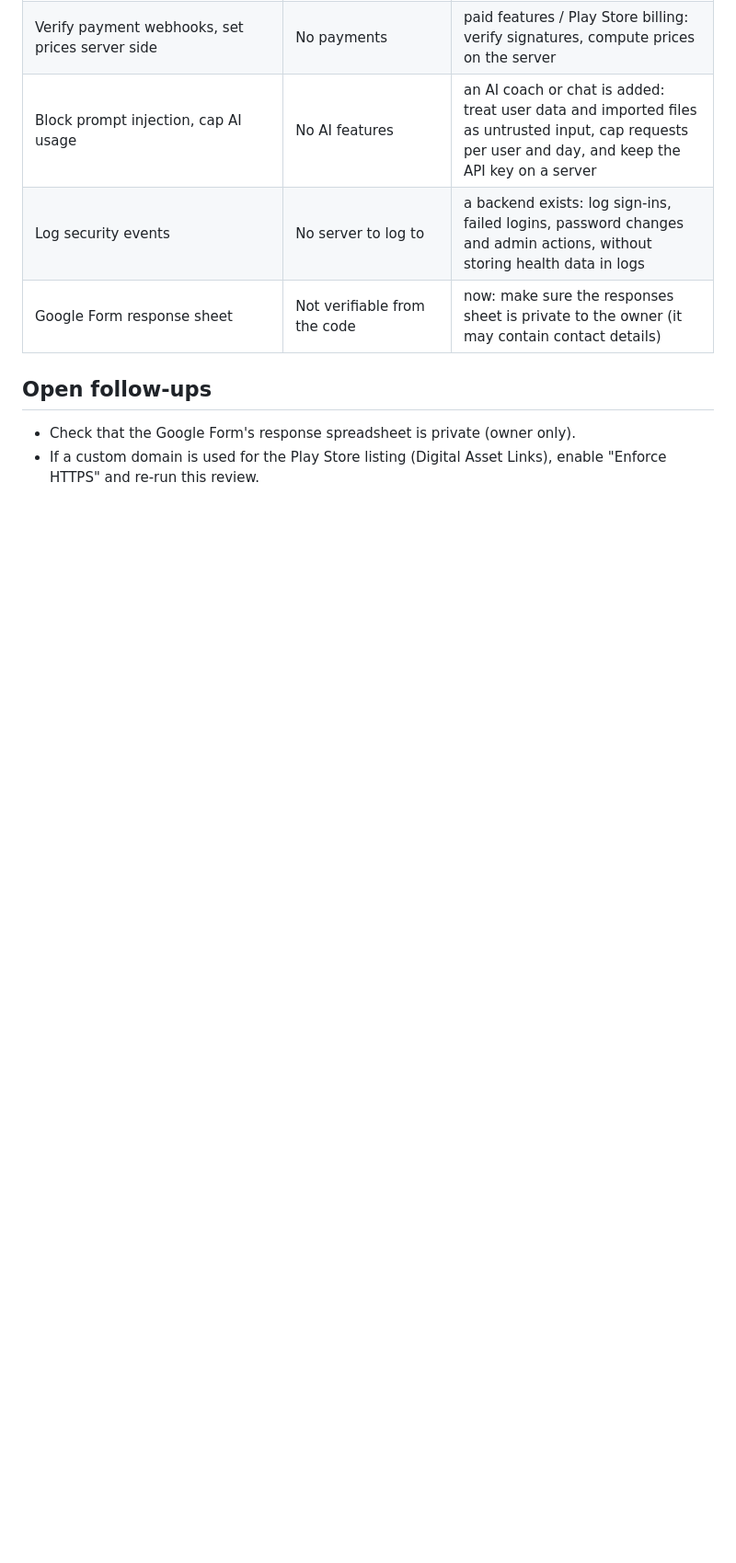
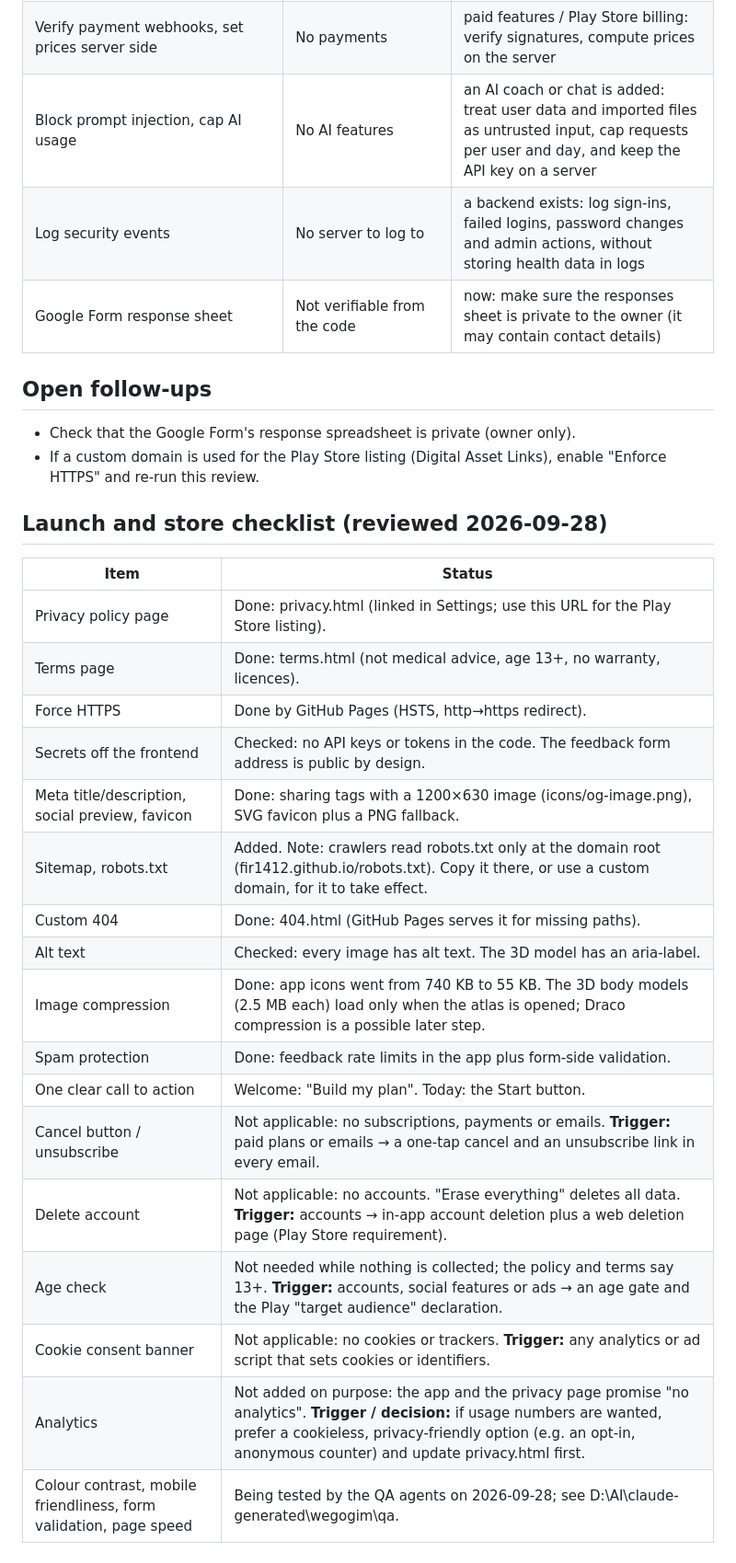
Before and after one commit to fir1412/we-go-gim, a Markdown page: SECURITY.md, the part around the change. Shown at 92% size. GitHub-like rendering; blank space fills up the shorter version.

Commit message:
Launch and store checklist with triggers for items that don't apply yet
Co-Authored-By: Claude Opus 5.5 <noreply@anthropic.com>
Claude-Session: https://claude.ai/code/session_01THw4pWoLM6UveTAtSDqVTh

```diff
--- a/SECURITY.md
+++ b/SECURITY.md
@@ -35,3 +35,24 @@ Reviewed 2026-09-28. Re-check this list whenever one of the triggers below becom
 ## Open follow-ups
 - Check that the Google Form's response spreadsheet is private (owner only).
 - If a custom domain is used for the Play Store listing (Digital Asset Links), enable "Enforce HTTPS" and re-run this review.
+
+## Launch and store checklist (reviewed 2026-09-28)
+| Item | Status |
+|---|---|
+| Privacy policy page | Done: privacy.html (linked in Settings; use this URL for the Play Store listing). |
+| Terms page | Done: terms.html (not medical advice, age 13+, no warranty, licences). |
+| Force HTTPS | Done by GitHub Pages (HSTS, http→https redirect). |
+| Secrets off the frontend | Checked: no API keys or tokens in the code. The feedback form address is public by design. |
+| Meta title/description, social preview, favicon | Done: sharing tags with a 1200×630 image (icons/og-image.png), SVG favicon plus a PNG fallback. |
+| Sitemap, robots.txt | Added. Note: crawlers read robots.txt only at the domain root (fir1412.github.io/robots.txt). Copy it there, or use a custom domain, for it to take effect. |
+| Custom 404 | Done: 404.html (GitHub Pages serves it for missing paths). |
+| Alt text | Checked: every image has alt text. The 3D model has an aria-label. |
+| Image compression | Done: app icons went from 740 KB to 55 KB. The 3D body models (2.5 MB each) load only when the atlas is opened; Draco compression is a possible later step. |
+| Spam protection | Done: feedback rate limits in the app plus form-side validation. |
+| One clear call to action | Welcome: "Build my plan". Today: the Start button. |
+| Cancel button / unsubscribe | Not applicable: no subscriptions, payments or emails. **Trigger:** paid plans or emails → a one-tap cancel and an unsubscribe link in every email. |
+| Delete account | Not applicable: no accounts. "Erase everything" deletes all data. **Trigger:** accounts → in-app account deletion plus a web deletion page (Play Store requirement). |
+| Age check | Not needed while nothing is collected; the policy and terms say 13+. **Trigger:** accounts, social features or ads → an age gate and the Play "target audience" declaration. |
+| Cookie consent banner | Not applicable: no cookies or trackers. **Trigger:** any analytics or ad script that sets cookies or identifiers. |
+| Analytics | Not added on purpose: the app and the privacy page promise "no analytics". **Trigger / decision:** if usage numbers are wanted, prefer a cookieless, privacy-friendly option (e.g. an opt-in, anonymous counter) and update privacy.html first. |
+| Colour contrast, mobile friendliness, form validation, page speed | Being tested by the QA agents on 2026-09-28; see D:\AI\claude-generated\wegogim\qa\. |
```
